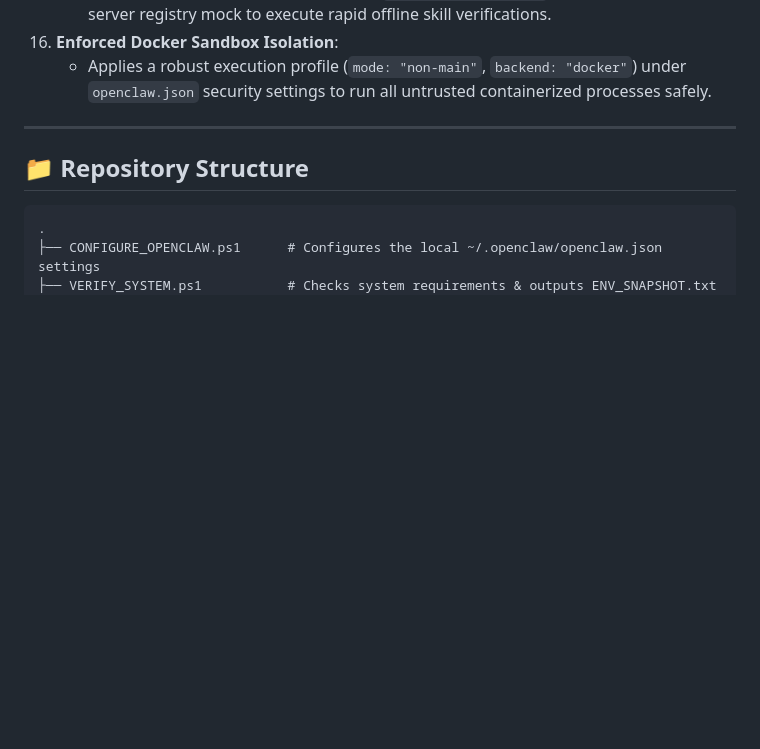
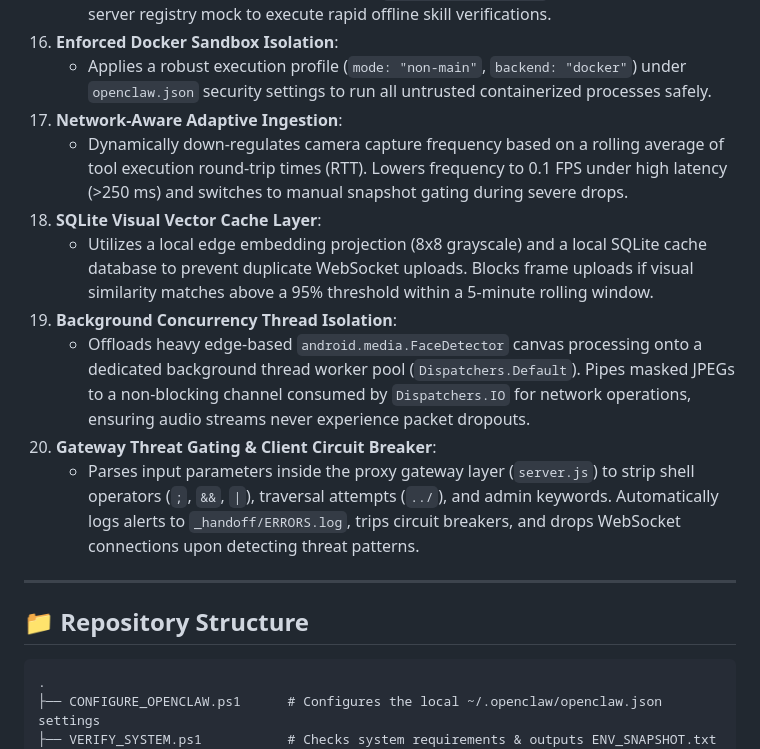
Before and after one commit to They-made-me-do-it/VisionClaw, a Markdown page: README.md, the part around the change. GitHub-like rendering; blank space fills up the shorter version.

Commit message:
Update README.md with newly implemented gateway and mobile client features

```diff
--- a/README.md
+++ b/README.md
@@ -87,6 +87,14 @@ graph TD
     *   Redirects packages validation lookups (`OPENCLAW_CLAWHUB_URL`) to a local dashboard server registry mock to execute rapid offline skill verifications.
 16. **Enforced Docker Sandbox Isolation**:
     *   Applies a robust execution profile (`mode: "non-main"`, `backend: "docker"`) under `openclaw.json` security settings to run all untrusted containerized processes safely.
+17. **Network-Aware Adaptive Ingestion**:
+    *   Dynamically down-regulates camera capture frequency based on a rolling average of tool execution round-trip times (RTT). Lowers frequency to 0.1 FPS under high latency (>250 ms) and switches to manual snapshot gating during severe drops.
+18. **SQLite Visual Vector Cache Layer**:
+    *   Utilizes a local edge embedding projection (8x8 grayscale) and a local SQLite cache database to prevent duplicate WebSocket uploads. Blocks frame uploads if visual similarity matches above a 95% threshold within a 5-minute rolling window.
+19. **Background Concurrency Thread Isolation**:
+    *   Offloads heavy edge-based `android.media.FaceDetector` canvas processing onto a dedicated background thread worker pool (`Dispatchers.Default`). Pipes masked JPEGs to a non-blocking channel consumed by `Dispatchers.IO` for network operations, ensuring audio streams never experience packet dropouts.
+20. **Gateway Threat Gating & Client Circuit Breaker**:
+    *   Parses input parameters inside the proxy gateway layer (`server.js`) to strip shell operators (`;`, `&&`, `|`), traversal attempts (`../`), and admin keywords. Automatically logs alerts to `_handoff/ERRORS.log`, trips circuit breakers, and drops WebSocket connections upon detecting threat patterns.
 
 ---
 
```
